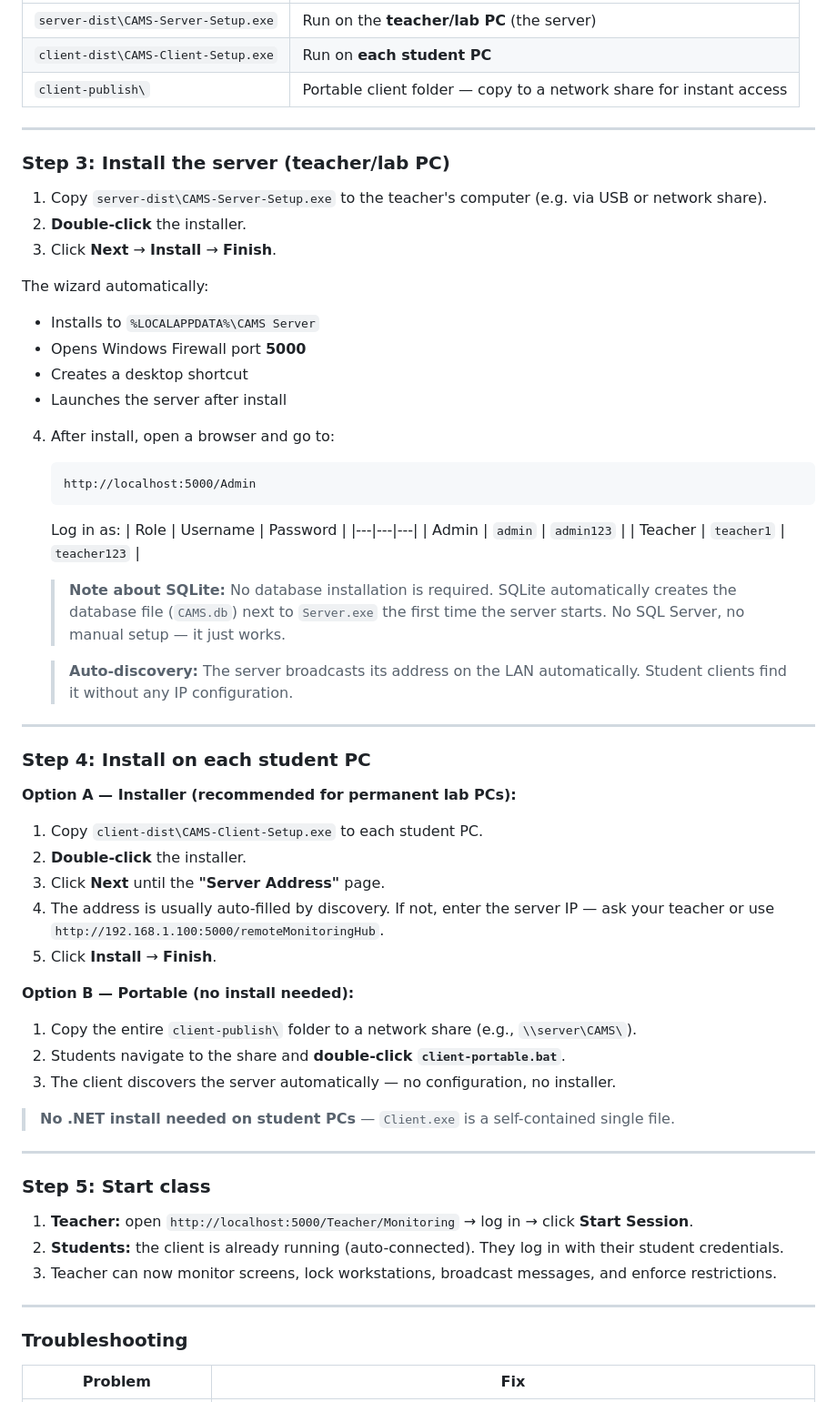
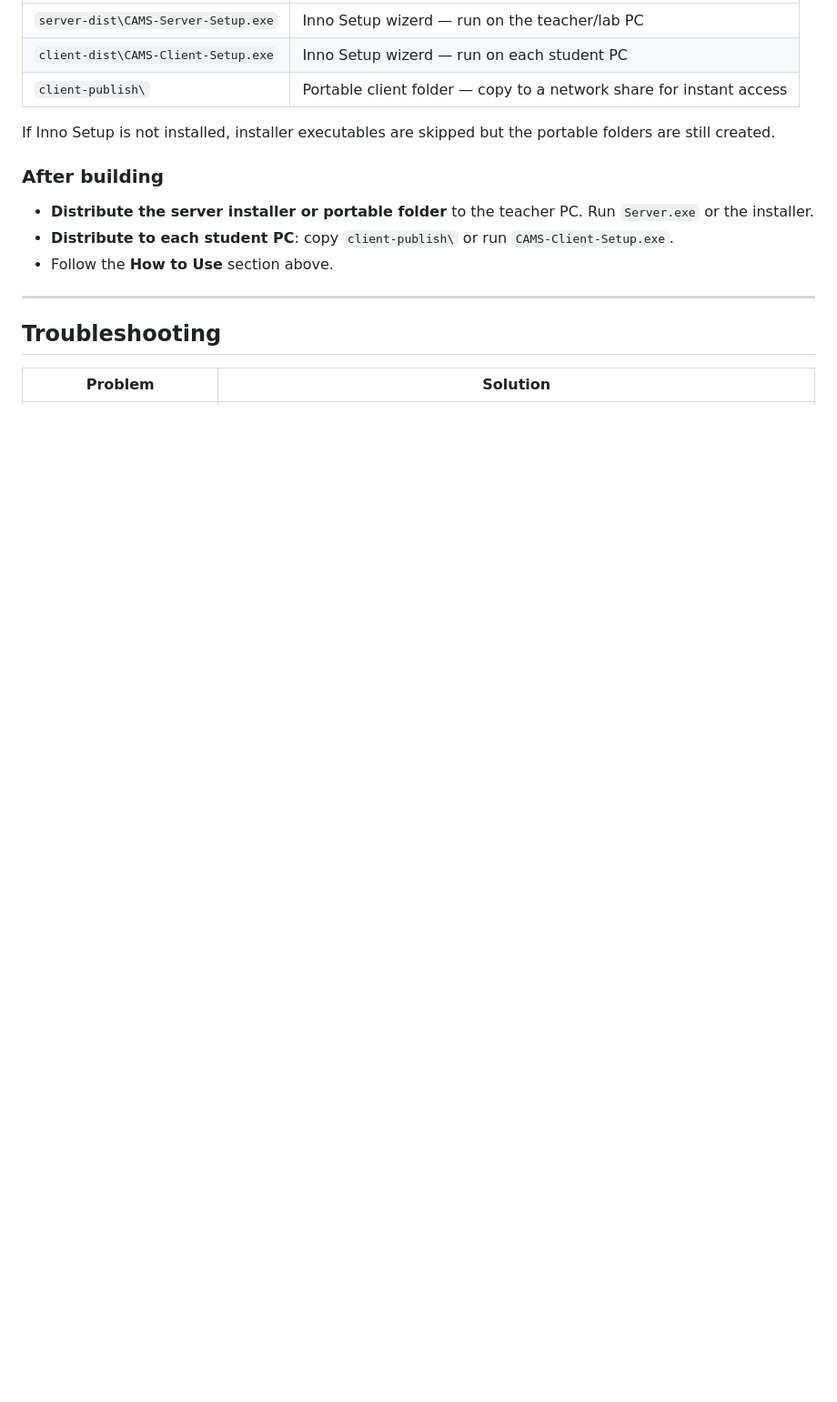
Before and after one commit to ACTstudent/RemoteAcessMonitoringSoftware4sale, a Markdown page: README.md, the part around one of its changes. Shown at 91% size. Drawn GitHub-style; blank space fills up the shorter version.

````diff
--- a/README.md
+++ b/README.md
@@ -57,70 +82,19 @@ When it finishes, two `.exe` installers are created:
 |---|---|
-| `server-dist\CAMS-Server-Setup.exe` | Run on the **teacher/lab PC** (the server) |
-| `client-dist\CAMS-Client-Setup.exe` | Run on **each student PC** |
+| `server-dist\CAMS-Server-Setup.exe` | Inno Setup wizerd — run on the teacher/lab PC |
+| `client-dist\CAMS-Client-Setup.exe` | Inno Setup wizerd — run on each student PC |
 | `client-publish\` | Portable client folder — copy to a network share for instant access |
+
+If Inno Setup is not installed, installer executables are skipped but the portable folders are still created.
+
+### After building
+
+- **Distribute the server installer or portable folder** to the teacher PC. Run `Server.exe` or the installer.
+- **Distribute to each student PC**: copy `client-publish\` or run `CAMS-Client-Setup.exe`.
+- Follow the **How to Use** section above.
 
 ---
 
-### Step 3: Install the server (teacher/lab PC)
+## Troubleshooting
 
-1. Copy `server-dist\CAMS-Server-Setup.exe` to the teacher's computer (e.g. via USB or network share).
-2. **Double-click** the installer.
-3. Click **Next** → **Install** → **Finish**.
-
-The wizard automatically:
-- Installs to `%LOCALAPPDATA%\CAMS Server`
-- Opens Windows Firewall port **5000**
-- Creates a desktop shortcut
-- Launches the server after install
-
-4. After install, open a browser and go to:
-   ```
-   http://localhost:5000/Admin
-   ```
-   Log in as:
-   | Role | Username | Password |
-   |---|---|---|
-   | Admin | `admin` | `admin123` |
-   | Teacher | `teacher1` | `teacher123` |
-
-   > **Note about SQLite:** No database installation is required. SQLite automatically creates
-   > the database file (`CAMS.db`) next to `Server.exe` the first time the server starts.
-   > No SQL Server, no manual setup — it just works.
-
-   > **Auto-discovery:** The server broadcasts its address on the LAN automatically.
-   > Student clients find it without any IP configuration.
-
----
-
-### Step 4: Install on each student PC
-
-**Option A — Installer (recommended for permanent lab PCs):**
-
-1. Copy `client-dist\CAMS-Client-Setup.exe` to each student PC.
-2. **Double-click** the installer.
-3. Click **Next** until the **"Server Address"** page.
-4. The address is usually auto-filled by discovery. If not, enter the server IP — ask your teacher or use `http://192.168.1.100:5000/remoteMonitoringHub`.
-5. Click **Install** → **Finish**.
-
-**Option B — Portable (no install needed):**
-
-1. Copy the entire `client-publish\` folder to a network share (e.g., `\\server\CAMS\`).
-2. Students navigate to the share and **double-click `client-portable.bat`**.
-3. The client discovers the server automatically — no configuration, no installer.
-
-> **No .NET install needed on student PCs** — `Client.exe` is a self-contained single file.
-
----
-
-### Step 5: Start class
-
-1. **Teacher:** open `http://localhost:5000/Teacher/Monitoring` → log in → click **Start Session**.
-2. **Students:** the client is already running (auto-connected). They log in with their student credentials.
-3. Teacher can now monitor screens, lock workstations, broadcast messages, and enforce restrictions.
-
----
-
-### Troubleshooting
-
-| Problem | Fix |
+| Problem | Solution |
 |---|---|
````
Also changed, not shown: other parts of README.md (+66 -43 lines).
